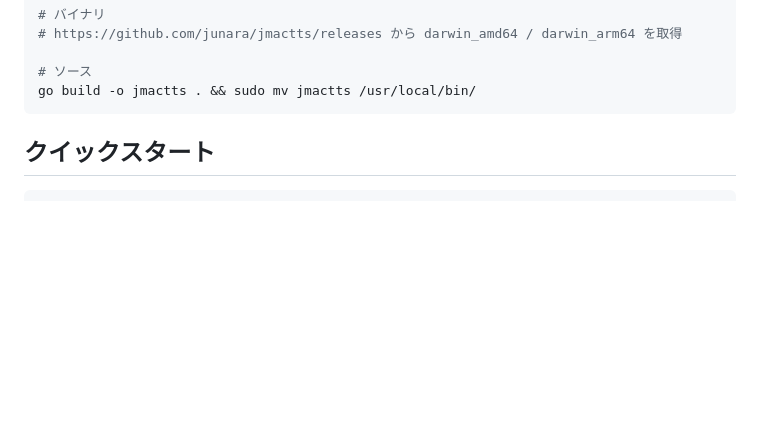
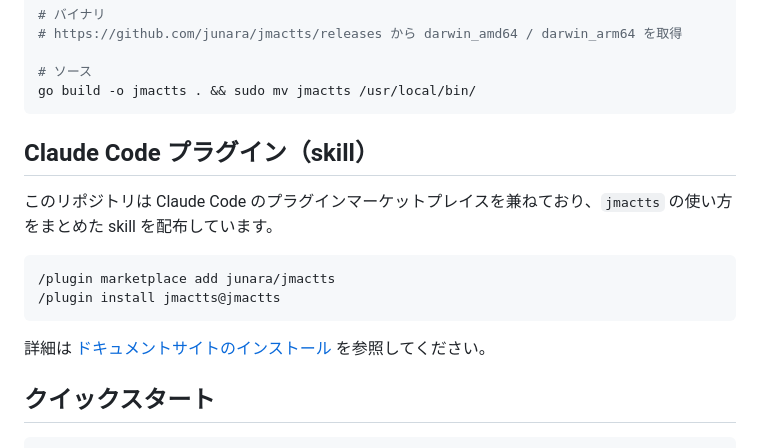
Before and after one commit to junara/jmactts, a Markdown page: README.md, the part around the change. Drawn GitHub-style; blank space fills up the shorter version.

Commit message:
docs: Claude Code プラグインの導入手順を追加
README にはインストールコマンドとドキュメントサイトへのリンクのみ置き、
説明はドキュメントサイトのインストールページ (ja / en) に集約する。

インストール済み skill の更新は /plugin marketplace update ではなく
/plugin update jmactts@jmactts で行う必要があることを明記する。

Co-Authored-By: Claude Fable 5.1 <noreply@anthropic.com>

````diff
--- a/README.md
+++ b/README.md
@@ -30,6 +30,17 @@ go install github.com/junara/jmactts@latest
 # ソース
 go build -o jmactts . && sudo mv jmactts /usr/local/bin/
 ```
+
+## Claude Code プラグイン（skill）
+
+このリポジトリは Claude Code のプラグインマーケットプレイスを兼ねており、`jmactts` の使い方をまとめた skill を配布しています。
+
+```text
+/plugin marketplace add junara/jmactts
+/plugin install jmactts@jmactts
+```
+
+詳細は [ドキュメントサイトのインストール](https://junara.github.io/jmactts/ja/getting-started/installation/#claude-code-プラグイン-skill) を参照してください。
 
 ## クイックスタート
 
````
Also changed, not shown: 2 other files.
